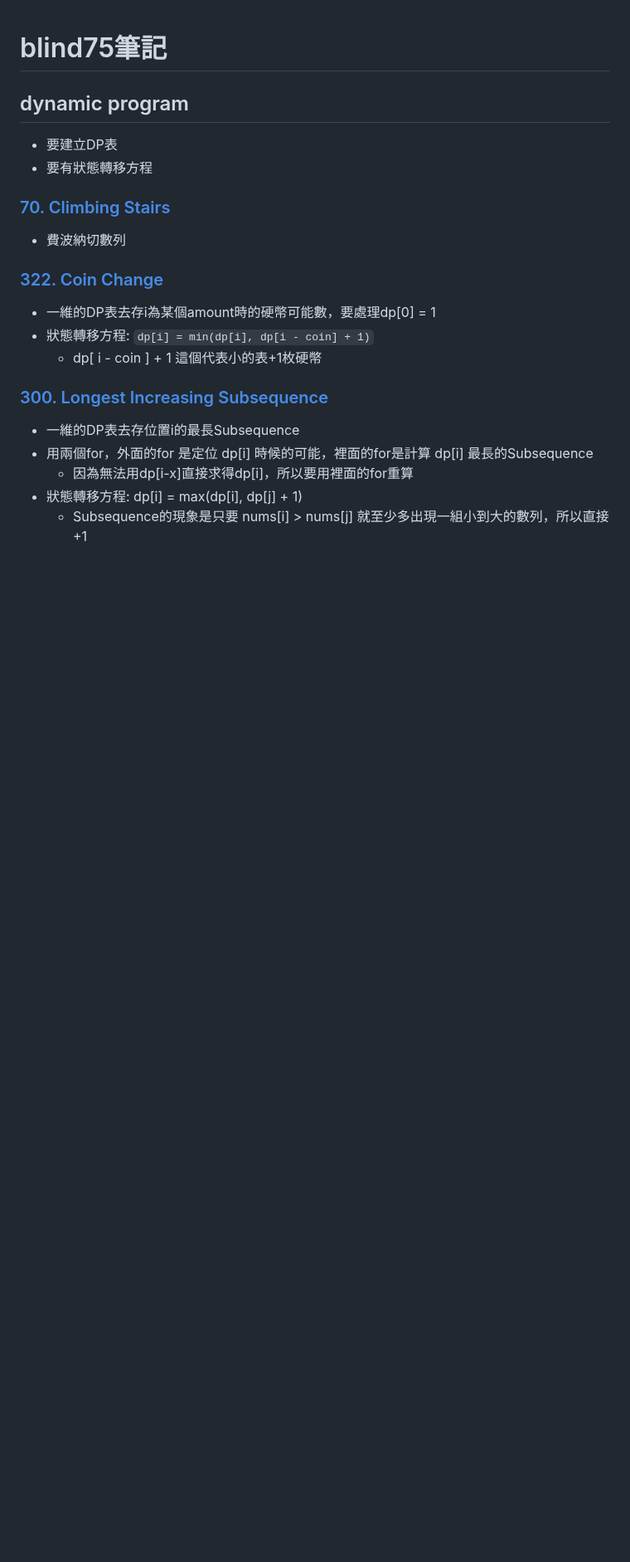
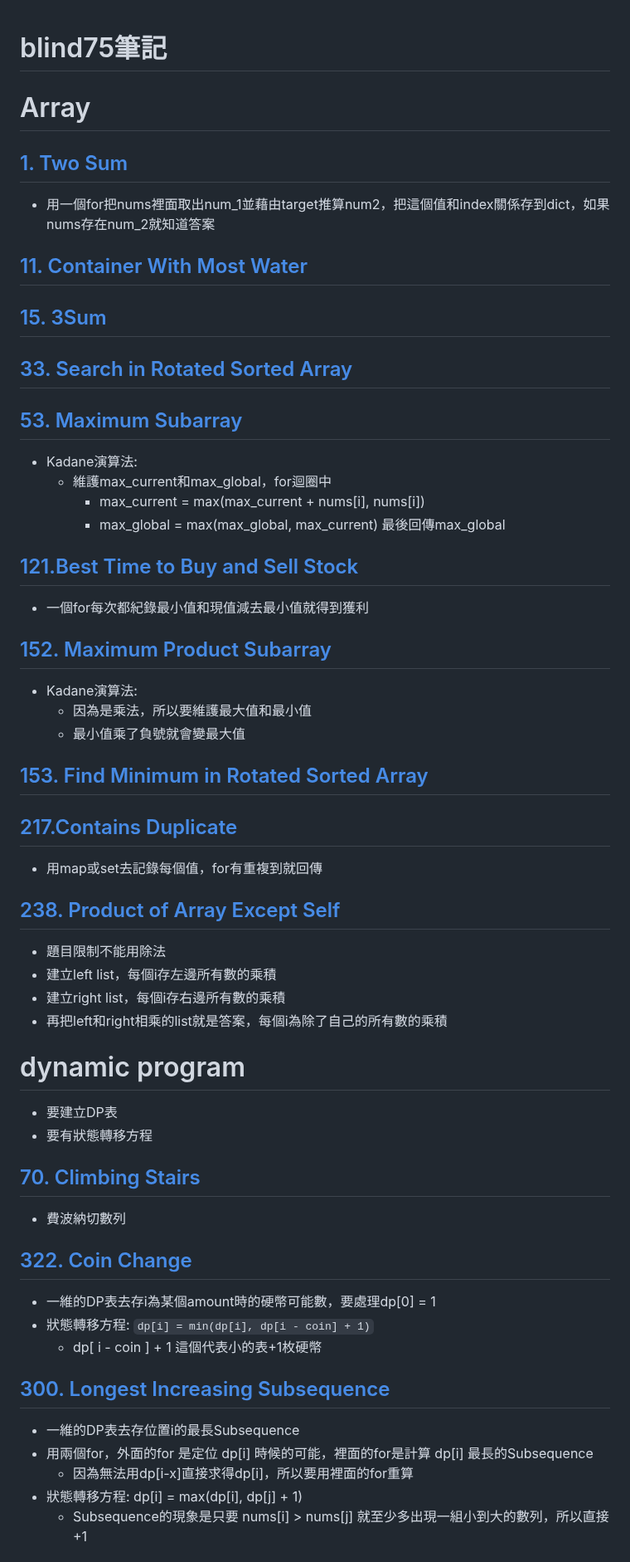
Before and after one commit to nicehorse06/se-job, a Markdown page: interview/coding/blind75.md, the part around one of its changes. Shown at 83% size. Rendered like a GitHub page; blank space fills up the shorter version.

Commit message:
add note

```diff
--- a/interview/coding/blind75.md
+++ b/interview/coding/blind75.md
@@ -1,19 +1,54 @@
 # blind75筆記
 
+# Array
 
-## dynamic program
+## [1. Two Sum](https://leetcode.com/problems/two-sum/description/)
+* 用一個for把nums裡面取出num_1並藉由target推算num2，把這個值和index關係存到dict，如果nums存在num_2就知道答案
+
+## [11. Container With Most Water]()
+
+## [15. 3Sum]()
+
+## [33. Search in Rotated Sorted Array]()
+
+## [53. Maximum Subarray](https://leetcode.com/problems/maximum-subarray/description/)
+* Kadane演算法:
+  * 維護max_current和max_global，for迴圈中
+    * max_current = max(max_current + nums[i], nums[i])
+    * max_global = max(max_global, max_current) 最後回傳max_global
+
+## [121.Best Time to Buy and Sell Stock](https://leetcode.com/problems/best-time-to-buy-and-sell-stock/)
+* 一個for每次都紀錄最小值和現值減去最小值就得到獲利
+
+## [152. Maximum Product Subarray](https://leetcode.com/problems/maximum-product-subarray/description/)
+* Kadane演算法:
+  * 因為是乘法，所以要維護最大值和最小值
+  * 最小值乘了負號就會變最大值
+
+## [153. Find Minimum in Rotated Sorted Array]()
+
+## [217.Contains Duplicate](https://leetcode.com/problems/contains-duplicate/)
+* 用map或set去記錄每個值，for有重複到就回傳
+
+## [238. Product of Array Except Self](https://leetcode.com/problems/product-of-array-except-self/description/)
+* 題目限制不能用除法
+* 建立left list，每個i存左邊所有數的乘積
+* 建立right list，每個i存右邊所有數的乘積
+* 再把left和right相乘的list就是答案，每個i為除了自己的所有數的乘積
+
+# dynamic program
 * 要建立DP表
 * 要有狀態轉移方程
 
-### [70. Climbing Stairs](https://leetcode.com/problems/climbing-stairs/)
+## [70. Climbing Stairs](https://leetcode.com/problems/climbing-stairs/)
 * 費波納切數列
 
-### [322. Coin Change](https://leetcode.com/problems/coin-change/)
+## [322. Coin Change](https://leetcode.com/problems/coin-change/)
 * 一維的DP表去存i為某個amount時的硬幣可能數，要處理dp[0] = 1
 * 狀態轉移方程: `dp[i] = min(dp[i], dp[i - coin] + 1)`
   * dp[ i - coin ] + 1 這個代表小的表+1枚硬幣
 
-### [300. Longest Increasing Subsequence](https://leetcode.com/problems/longest-increasing-subsequence/description/)
+## [300. Longest Increasing Subsequence](https://leetcode.com/problems/longest-increasing-subsequence/description/)
 * 一維的DP表去存位置i的最長Subsequence
 * 用兩個for，外面的for 是定位 dp[i] 時候的可能，裡面的for是計算 dp[i]  最長的Subsequence
   * 因為無法用dp[i-x]直接求得dp[i]，所以要用裡面的for重算
```
Also changed, not shown: other parts of interview/coding/blind75.md (+10 -10 lines).
